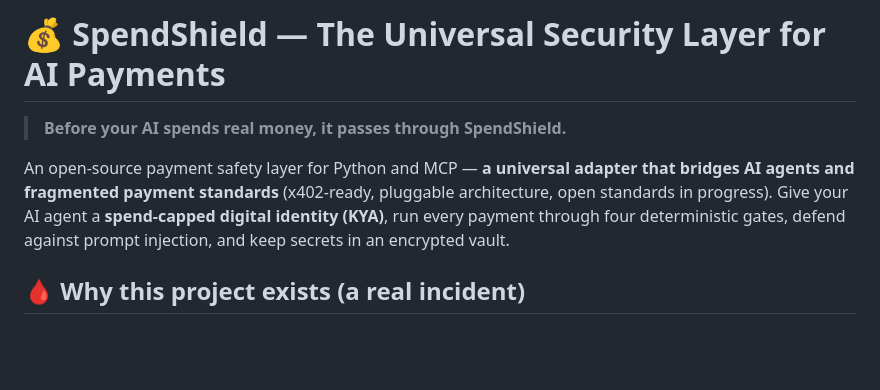
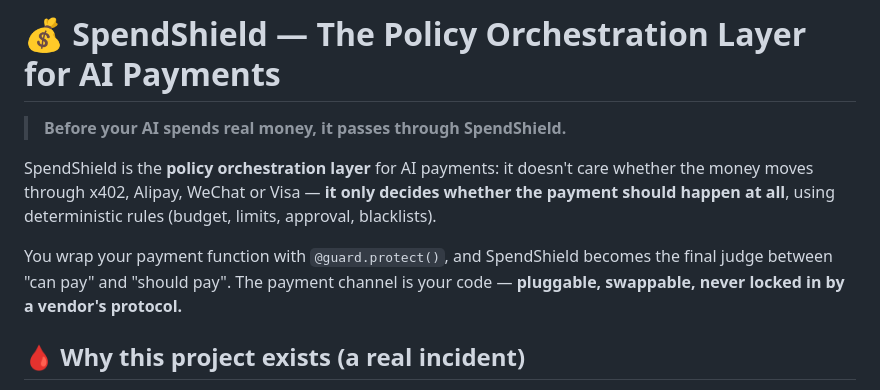
Before and after one commit to felixpg13-glitch/spendshield, a Markdown page: README.md, the part around the change. Rendered like a GitHub page; blank space fills up the shorter version.

Commit message:
docs: 定位升级 — 策略编排层(Policy Orchestration Layer), 防厂商锁定

```diff
--- a/README.md
+++ b/README.md
@@ -1,8 +1,10 @@
-# 💰 SpendShield — The Universal Security Layer for AI Payments
+# 💰 SpendShield — The Policy Orchestration Layer for AI Payments
 
 > **Before your AI spends real money, it passes through SpendShield.**
 
-An open-source payment safety layer for Python and MCP — **a universal adapter that bridges AI agents and fragmented payment standards** (x402-ready, pluggable architecture, open standards in progress). Give your AI agent a **spend-capped digital identity (KYA)**, run every payment through four deterministic gates, defend against prompt injection, and keep secrets in an encrypted vault.
+SpendShield is the **policy orchestration layer** for AI payments: it doesn't care whether the money moves through x402, Alipay, WeChat or Visa — **it only decides whether the payment should happen at all**, using deterministic rules (budget, limits, approval, blacklists).
+
+You wrap your payment function with `@guard.protect()`, and SpendShield becomes the final judge between "can pay" and "should pay". The payment channel is your code — **pluggable, swappable, never locked in by a vendor's protocol.**
 
 ## 🩸 Why this project exists (a real incident)
 
```
